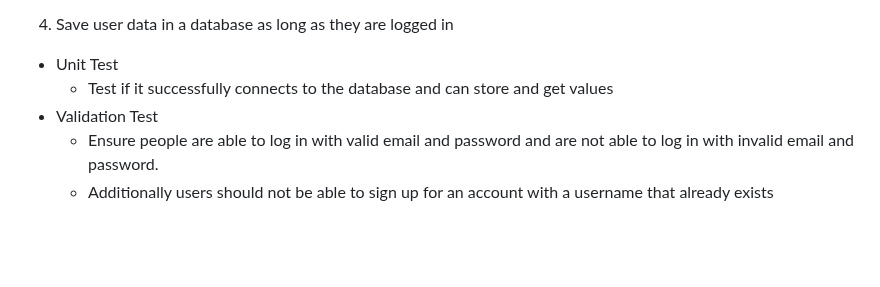
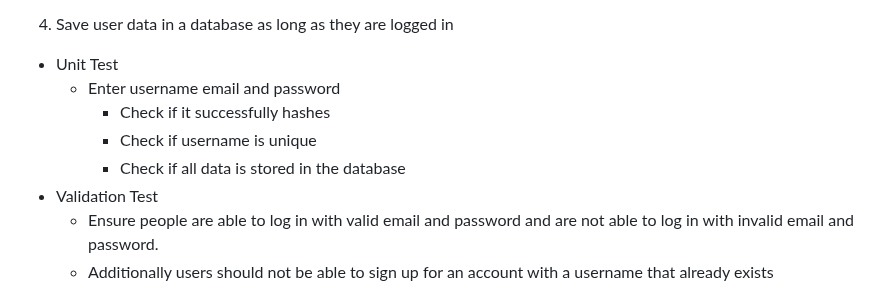
Before and after one commit to peytonju/team-5-spryntax, a Markdown page: README.md, the part around the change. Drawn GitHub-style; blank space fills up the shorter version.

Commit message:
Update README.md
Updated unit test 5

```diff
--- a/README.md
+++ b/README.md
@@ -406,7 +406,10 @@ We choose CircleCI for our CI hosting service. One of the big reasons was it all
 
 5. Save user data in a database as long as they are logged in
   * Unit Test
-    * Test if it successfully connects to the database and can store and get values
+    * Enter username email and password
+      * Check if it successfully hashes
+      * Check if username is unique
+      * Check if all data is stored in the database
   * Validation Test
     * Ensure people are able to log in with valid email and password and are not able to log in with invalid email and password.
     * Additionally users should not be able to sign up for an account with a username that already exists
```
